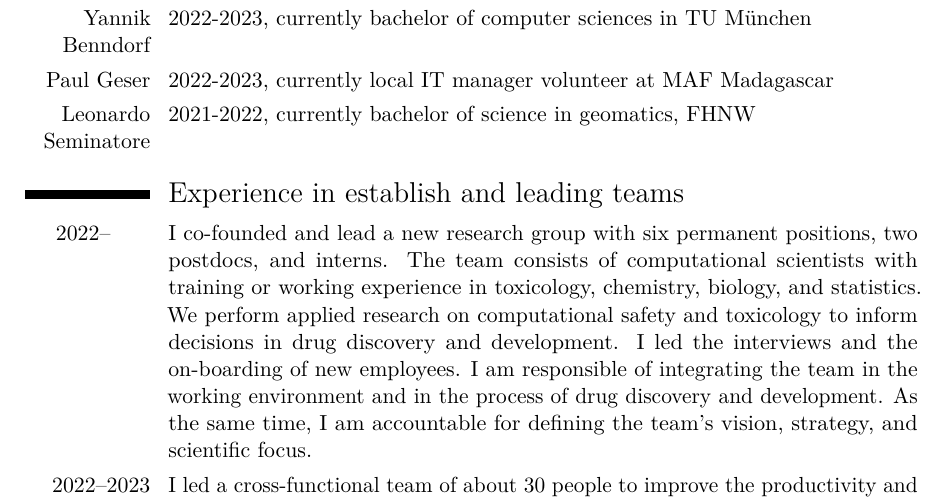
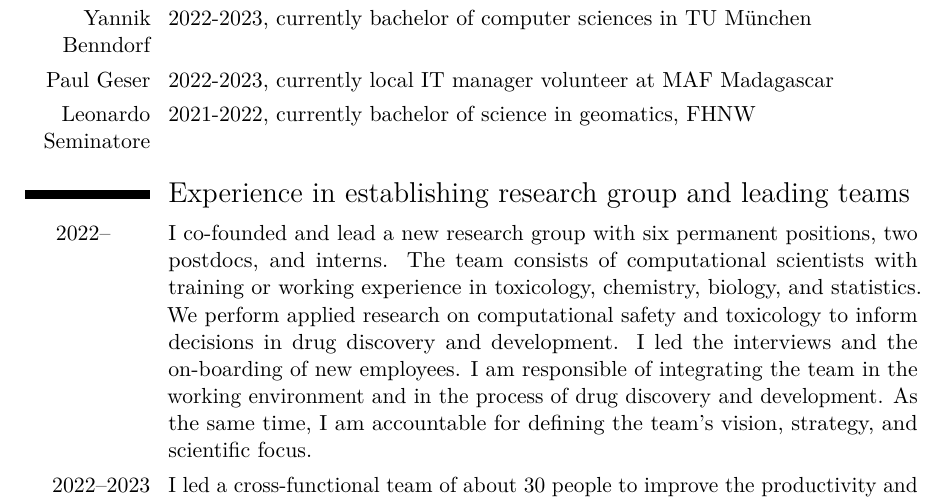
Before and after one commit to Accio/CV, a LaTeX CV (JitaoDavidZhang_CV_long.tex): part of page 5 of 5, cut so that both start at the same text. Compiled offline with pdfLaTeX.

Commit message:
updating CVs

```diff
--- a/JitaoDavidZhang_CV_long.tex
+++ b/JitaoDavidZhang_CV_long.tex
@@ -200,7 +200,7 @@ Roche AG}{Basel}{Switzerland}{Devising and implementing the concept of Iterative
 \cvitem{Paul Geser}{2022-2023, currently local IT manager volunteer at MAF Madagascar}
 \cvitem{Leonardo Seminatore}{2021-2022, currently bachelor of science in geomatics, FHNW}
 
-\section{Experience in establish and leading teams}
+\section{Experience in establishing research group and leading teams}
 
 \cvitem{2022--\hspace{4.25ex}}{I co-founded and lead a new research group with six permanent positions, two postdocs, and interns. The team consists of computational scientists with training or working experience in toxicology, chemistry, biology, and statistics. We perform applied research on computational safety and toxicology to inform decisions in drug discovery and development. I led the interviews and the on-boarding of new employees. I am responsible of integrating the team in the working environment and in the process of drug discovery and development. As the same time, I am accountable for defining the team's vision, strategy, and scientific focus.}
 \cvitem{2022--2023}{I led a cross-functional team of about 30 people to improve the productivity and efficiency with regard to data, insight, and knowledge management. Stakeholders and team members gave positive feedback to the organization and the product of the team. The outcome has led to changes in how data and computational models are captured and used.}
```
Also changed, not shown: JitaoDavidZhang_CV.pdf, JitaoDavidZhang_CV_de.pdf, JitaoDavidZhang_CV_long.pdf.
